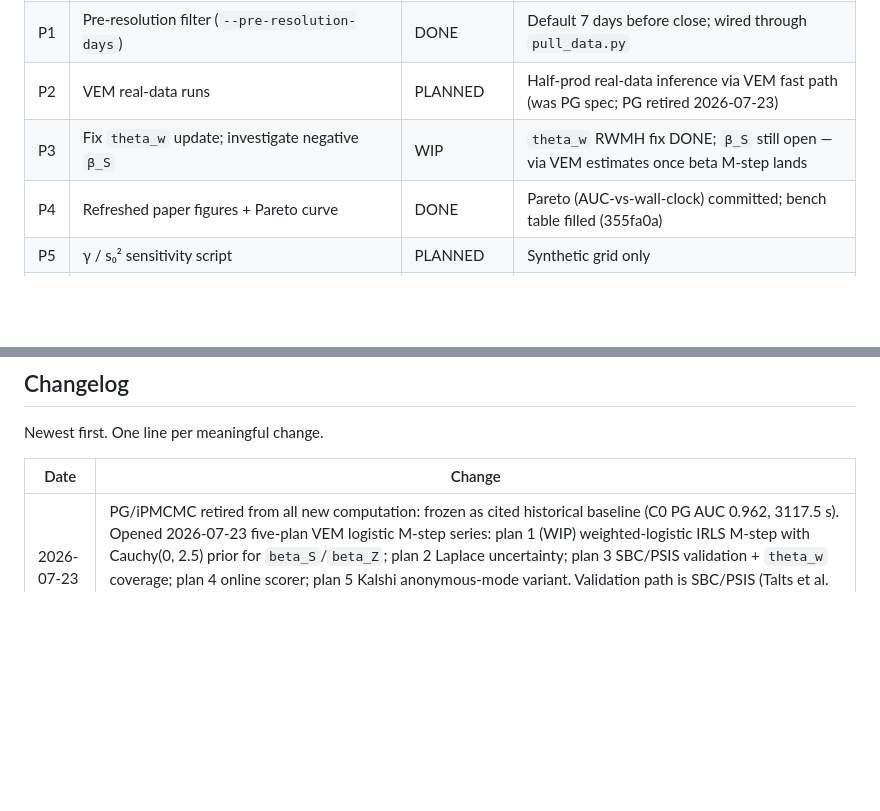
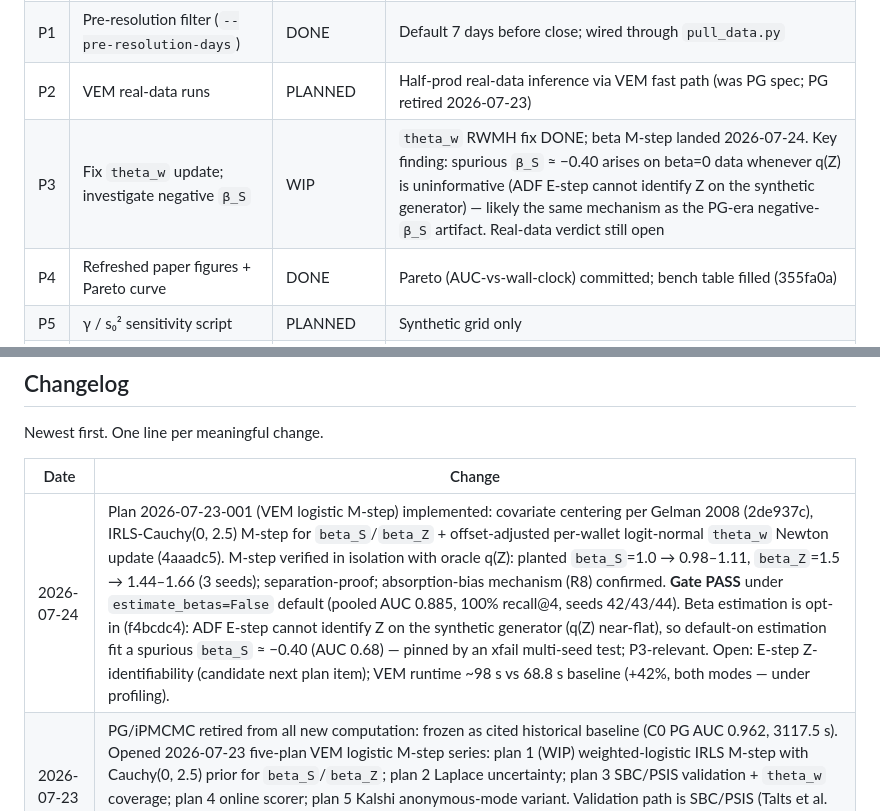
Before and after one commit to Emax25/PMCMC---Polymarket, a Markdown page: agent_reference/STATUS.md, 2 parts joined by grey strips. Rendered like a GitHub page; blank space fills up the shorter version.

Commit message:
docs(status): record VEM M-step gate PASS, opt-in beta default, open items
Changelog row for the 2026-07-23-001 plan outcome: gate PASS (AUC 0.885,
100% recall@4) under the opt-in beta default; oracle-q(Z) recovery numbers;
E-step Z-identifiability and the +42% runtime regression logged as open.
P3 row updated with the spurious negative-beta_S mechanism finding.

Co-Authored-By: Claude Fable 5 <noreply@anthropic.com>

```diff
--- a/agent_reference/STATUS.md
+++ b/agent_reference/STATUS.md
@@ -26,7 +26,7 @@ Status key: `PLANNED` → `WIP` → `DONE`
 | P0 | Stage 2 gate: VEM vs PG benchmark | DONE | C1 VEM (AUC 0.885, 68.8s), C0 PG (AUC 0.962, 3117.5s); new criteria adopted |
 | P1 | Pre-resolution filter (`--pre-resolution-days`) | DONE | Default 7 days before close; wired through `pull_data.py` |
 | P2 | VEM real-data runs | PLANNED | Half-prod real-data inference via VEM fast path (was PG spec; PG retired 2026-07-23) |
-| P3 | Fix `theta_w` update; investigate negative `β_S` | WIP | `theta_w` RWMH fix DONE; `β_S` still open — via VEM estimates once beta M-step lands |
+| P3 | Fix `theta_w` update; investigate negative `β_S` | WIP | `theta_w` RWMH fix DONE; beta M-step landed 2026-07-24. Key finding: spurious `β_S` ≈ −0.40 arises on beta=0 data whenever q(Z) is uninformative (ADF E-step cannot identify Z on the synthetic generator) — likely the same mechanism as the PG-era negative-`β_S` artifact. Real-data verdict still open |
 | P4 | Refreshed paper figures + Pareto curve | DONE | Pareto (AUC-vs-wall-clock) committed; bench table filled (355fa0a) |
 | P5 | γ / s₀² sensitivity script | PLANNED | Synthetic grid only |
 | P6 | Paper refs + narrative update | DONE | +11 BibTeX entries; narrative shifted to C1 core, iPMCMC ablation |
@@ -57,6 +57,7 @@ Newest first. One line per meaningful change.
 
 | Date | Change |
 |------|--------|
+| 2026-07-24 | Plan 2026-07-23-001 (VEM logistic M-step) implemented: covariate centering per Gelman 2008 (2de937c), IRLS-Cauchy(0, 2.5) M-step for `beta_S`/`beta_Z` + offset-adjusted per-wallet logit-normal `theta_w` Newton update (4aaadc5). M-step verified in isolation with oracle q(Z): planted `beta_S`=1.0 → 0.98–1.11, `beta_Z`=1.5 → 1.44–1.66 (3 seeds); separation-proof; absorption-bias mechanism (R8) confirmed. **Gate PASS** under `estimate_betas=False` default (pooled AUC 0.885, 100% recall@4, seeds 42/43/44). Beta estimation is opt-in (f4bcdc4): ADF E-step cannot identify Z on the synthetic generator (q(Z) near-flat), so default-on estimation fit a spurious `beta_S` ≈ −0.40 (AUC 0.68) — pinned by an xfail multi-seed test; P3-relevant. Open: E-step Z-identifiability (candidate next plan item); VEM runtime ~98 s vs 68.8 s baseline (+42%, both modes — under profiling). |
 | 2026-07-23 | PG/iPMCMC retired from all new computation: frozen as cited historical baseline (C0 PG AUC 0.962, 3117.5 s). Opened 2026-07-23 five-plan VEM logistic M-step series: plan 1 (WIP) weighted-logistic IRLS M-step with Cauchy(0, 2.5) prior for `beta_S`/`beta_Z`; plan 2 Laplace uncertainty; plan 3 SBC/PSIS validation + `theta_w` coverage; plan 4 online scorer; plan 5 Kalshi anonymous-mode variant. Validation path is SBC/PSIS (Talts et al. 2018; Yao et al. 2018), never PG comparison. Deferred PG bench stages / C4-on-PG marked CANCELLED. PG code and tests untouched as historical baseline. |
 | 2026-07-05 | /finish cycle CLOSED: full fast suite green (240 passed pre-fix, 22/22 script tests post-fix). Code-review fixes (commit 4ff274f): scripts/benchmark.py --method ipmcmc resets cfg.n_jobs=1 when warning flag is inert; JSON config block records effective value; warns when --M/--P passed to non-ipmcmc methods; prints M/P in ipmcmc report header; collapses duplicate pg/ipmcmc timing branches into _MCMC_RUNNERS dispatch map. tests/test_scripts.py adds test_artifacts_from_mcmc_chain_flattens_ipmcmc_theta pinning iPMCMC (n_iter, P, n_wallets) -> (n_iter*P, n_wallets) post-burn-in theta_w pooling. |
 | 2026-07-04 | Stage 2 gate CLOSED: C1 VEM gate PASS (AUC 0.885, 68.8s, 100% recall@K); C0 PG gate PASS (AUC 0.962, 3117.5s). Kendall τ criterion invalidated (PG-vs-PG ctrl τ=0.787). New criteria: 100% recall + ≥0.85 AUC. Filter-only ablation FAIL (AUC 0.524). Deferred: C4 full-scale, gated iPMCMC. Paper: +11 refs, narrative to C1 core. Scripts: benchmark --method {pg,vem,filter,ipmcmc}, run_pg --n-jobs, pareto.py. |
```
